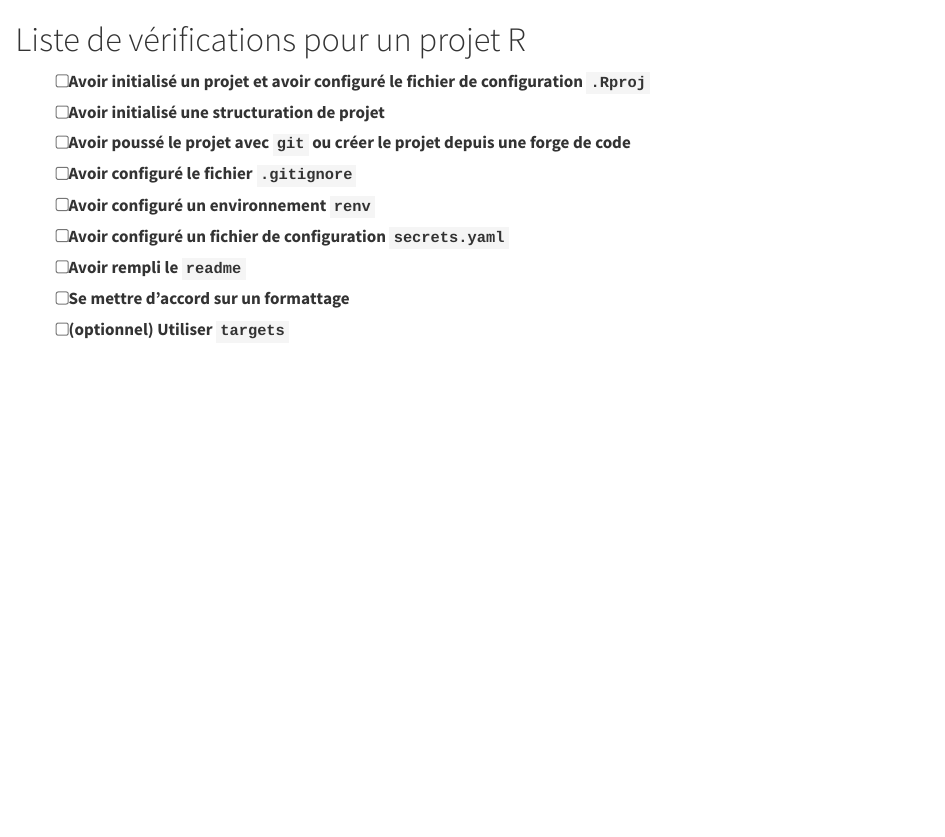
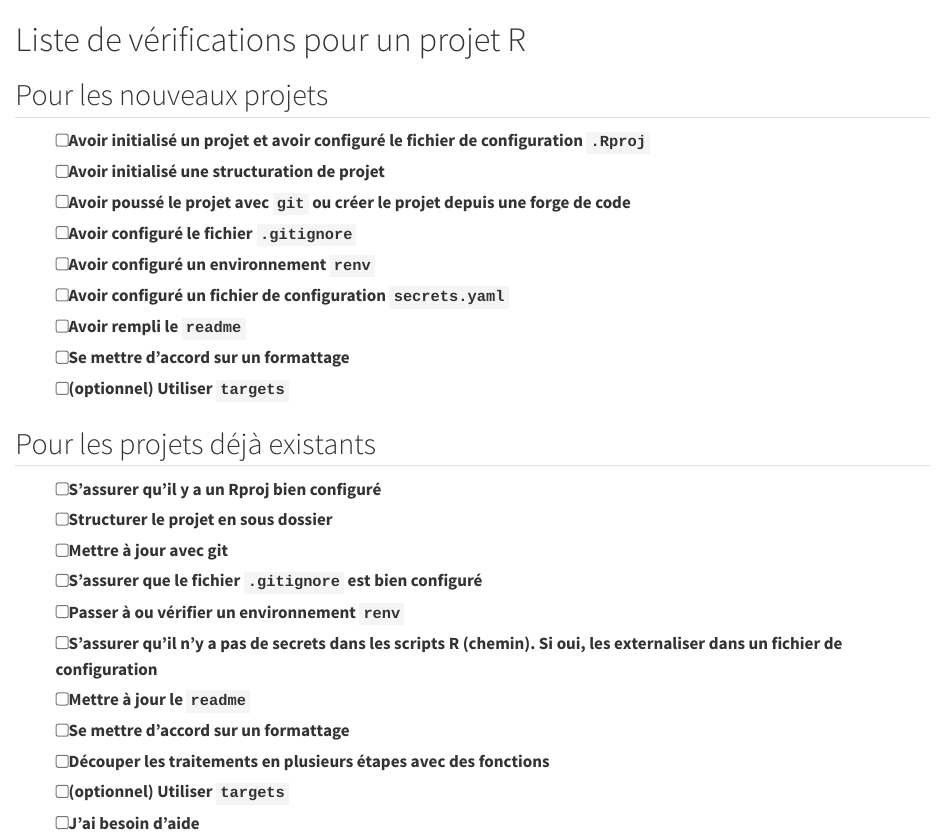
Before and after one commit to cthiounn/bonnes-pratiques-r, a Quarto document (check_list.qmd): the page in a window 1100 px wide, from its top. Rendered offline with R 4.5, knitr and Pandoc in place of Quarto, with nearby package versions.

Commit message:
edit checklist

```diff
--- a/check_list.qmd
+++ b/check_list.qmd
@@ -1,4 +1,7 @@
-# Liste de vérifications pour un projet R
+# Liste de vérifications pour un projet R {.unnumbered}
+
+
+## Pour les nouveaux projets
 
 - [ ] Avoir initialisé un projet et avoir configuré le fichier de configuration `.Rproj`
 - [ ] Avoir initialisé une structuration de projet
@@ -9,3 +12,19 @@
 - [ ] Avoir rempli le `readme`
 - [ ] Se mettre d'accord sur un formattage
 - [ ] (optionnel) Utiliser `targets`
+
+
+
+## Pour les projets déjà existants
+
+- [ ] S'assurer qu'il y a un Rproj bien configuré
+- [ ] Structurer le projet en sous dossier
+- [ ] Mettre à jour avec git
+- [ ] S'assurer que le fichier `.gitignore` est bien configuré
+- [ ] Passer à ou vérifier un environnement `renv`
+- [ ] S'assurer qu'il n'y a pas de secrets dans les scripts R (chemin). Si oui, les externaliser dans un fichier de configuration
+- [ ] Mettre à jour le `readme`
+- [ ] Se mettre d'accord sur un formattage
+- [ ] Découper les traitements en plusieurs étapes avec des fonctions
+- [ ] (optionnel) Utiliser `targets`
+- [ ] J'ai besoin d'aide
```
Also changed, not shown: references.qmd (+12 -0 lines).
